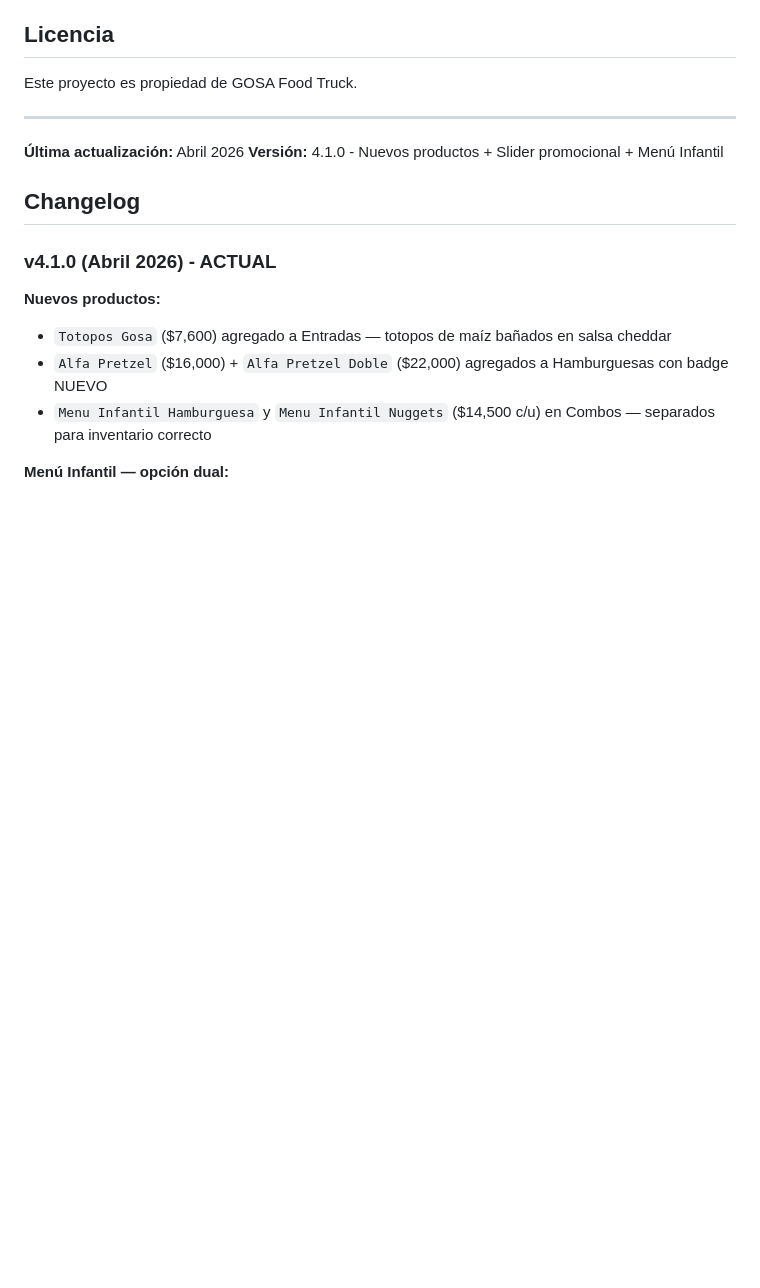
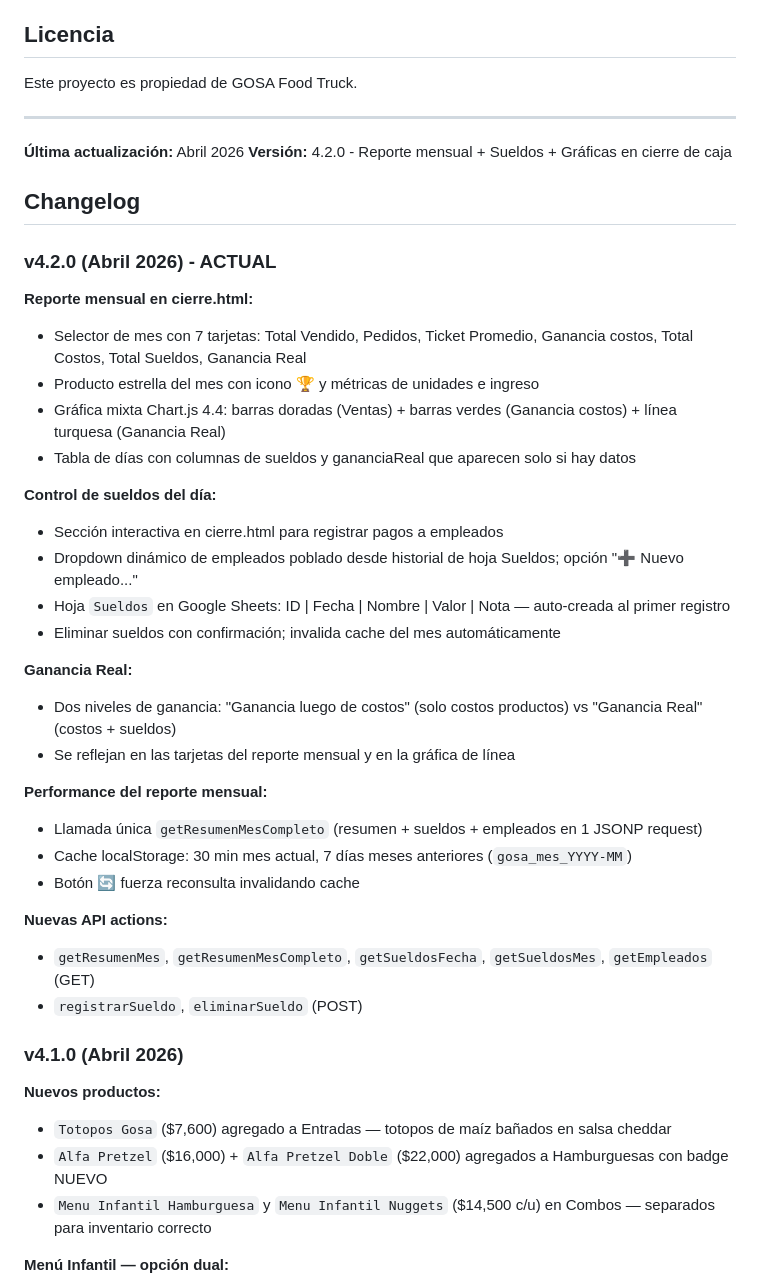
Before and after one commit to Cristian1823/Menu_Gosa, a Markdown page: CLAUDE.md, the part around one of its changes. GitHub-like rendering; blank space fills up the shorter version.

```diff
--- a/CLAUDE.md
+++ b/CLAUDE.md
@@ -545,11 +582,38 @@ Este proyecto es propiedad de GOSA Food Truck.
 ---
 
 **Última actualización:** Abril 2026
-**Versión:** 4.1.0 - Nuevos productos + Slider promocional + Menú Infantil
+**Versión:** 4.2.0 - Reporte mensual + Sueldos + Gráficas en cierre de caja
 
 ## Changelog
 
-### v4.1.0 (Abril 2026) - ACTUAL
+### v4.2.0 (Abril 2026) - ACTUAL
+
+**Reporte mensual en cierre.html:**
+- Selector de mes con 7 tarjetas: Total Vendido, Pedidos, Ticket Promedio, Ganancia costos, Total Costos, Total Sueldos, Ganancia Real
+- Producto estrella del mes con icono 🏆 y métricas de unidades e ingreso
+- Gráfica mixta Chart.js 4.4: barras doradas (Ventas) + barras verdes (Ganancia costos) + línea turquesa (Ganancia Real)
+- Tabla de días con columnas de sueldos y gananciaReal que aparecen solo si hay datos
+
+**Control de sueldos del día:**
+- Sección interactiva en cierre.html para registrar pagos a empleados
+- Dropdown dinámico de empleados poblado desde historial de hoja Sueldos; opción "➕ Nuevo empleado..."
+- Hoja `Sueldos` en Google Sheets: ID | Fecha | Nombre | Valor | Nota — auto-creada al primer registro
+- Eliminar sueldos con confirmación; invalida cache del mes automáticamente
+
+**Ganancia Real:**
+- Dos niveles de ganancia: "Ganancia luego de costos" (solo costos productos) vs "Ganancia Real" (costos + sueldos)
+- Se reflejan en las tarjetas del reporte mensual y en la gráfica de línea
+
+**Performance del reporte mensual:**
+- Llamada única `getResumenMesCompleto` (resumen + sueldos + empleados en 1 JSONP request)
+- Cache localStorage: 30 min mes actual, 7 días meses anteriores (`gosa_mes_YYYY-MM`)
+- Botón 🔄 fuerza reconsulta invalidando cache
+
+**Nuevas API actions:**
+- `getResumenMes`, `getResumenMesCompleto`, `getSueldosFecha`, `getSueldosMes`, `getEmpleados` (GET)
+- `registrarSueldo`, `eliminarSueldo` (POST)
+
+### v4.1.0 (Abril 2026)
 
 **Nuevos productos:**
 - `Totopos Gosa` ($7,600) agregado a Entradas — totopos de maíz bañados en salsa cheddar
```
Also changed, not shown: other parts of CLAUDE.md (+41 -4 lines).
